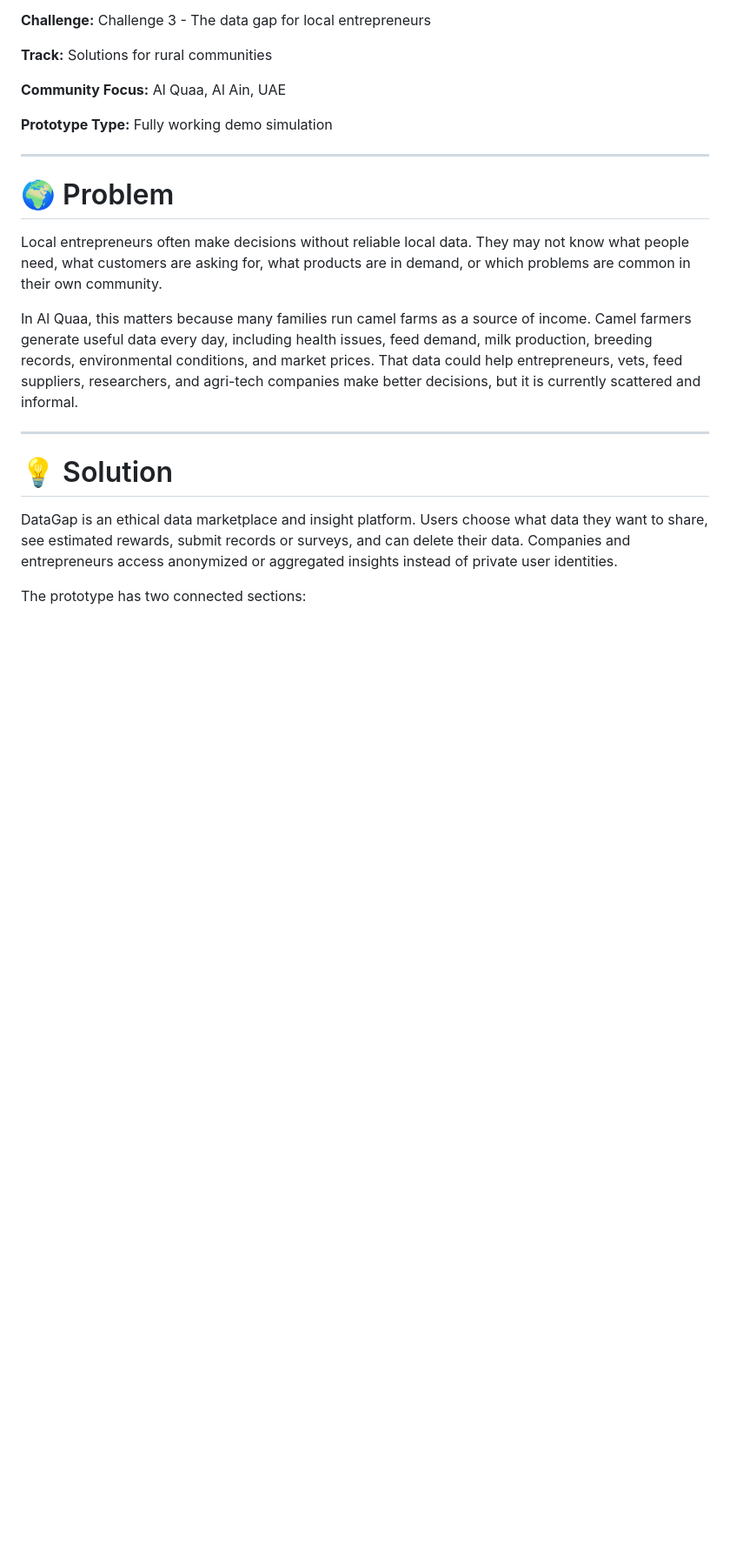
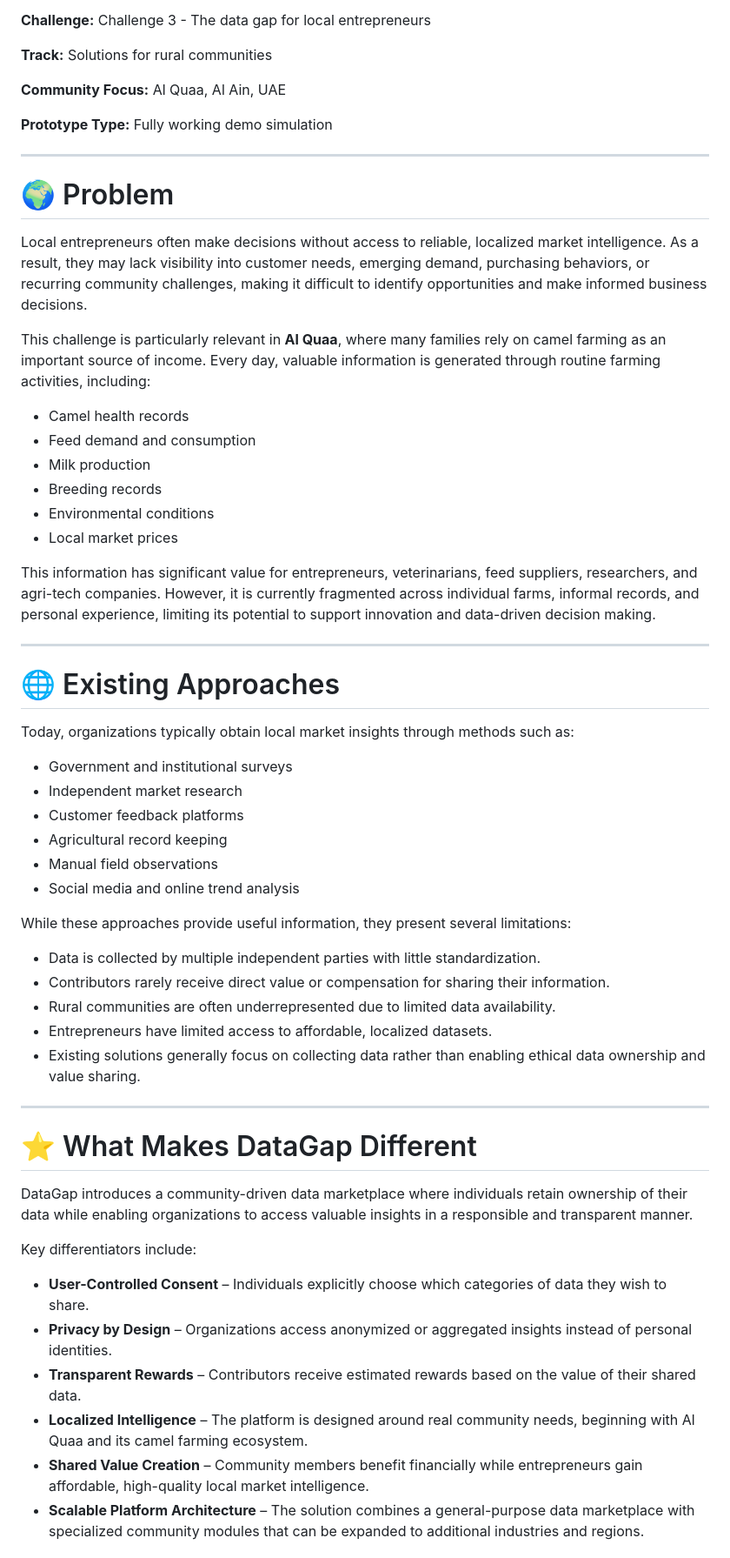
Before and after one commit to MV-Inspire/datagap, a Markdown page: README.md, the part around one of its changes. Shown at 87% size. Rendered like a GitHub page; blank space fills up the shorter version.

```diff
--- a/README.md
+++ b/README.md
@@ -38,14 +38,52 @@
 
 # 🌍 Problem
 
-Local entrepreneurs often make decisions without reliable local data. They may not know what people need, what customers are asking for, what products are in demand, or which problems are common in their own community.
+Local entrepreneurs often make decisions without access to reliable, localized market intelligence. As a result, they may lack visibility into customer needs, emerging demand, purchasing behaviors, or recurring community challenges, making it difficult to identify opportunities and make informed business decisions.
 
-In Al Quaa, this matters because many families run camel farms as a source of income. Camel farmers generate useful data every day, including health issues, feed demand, milk production, breeding records, environmental conditions, and market prices. That data could help entrepreneurs, vets, feed suppliers, researchers, and agri-tech companies make better decisions, but it is currently scattered and informal.
+This challenge is particularly relevant in **Al Quaa**, where many families rely on camel farming as an important source of income. Every day, valuable information is generated through routine farming activities, including:
+
+* Camel health records
+* Feed demand and consumption
+* Milk production
+* Breeding records
+* Environmental conditions
+* Local market prices
+
+This information has significant value for entrepreneurs, veterinarians, feed suppliers, researchers, and agri-tech companies. However, it is currently fragmented across individual farms, informal records, and personal experience, limiting its potential to support innovation and data-driven decision making.
 
 ---
 
-# 💡 Solution
+# 🌐 Existing Approaches
 
-DataGap is an ethical data marketplace and insight platform. Users choose what data they want to share, see estimated rewards, submit records or surveys, and can delete their data. Companies and entrepreneurs access anonymized or aggregated insights instead of private user identities.
+Today, organizations typically obtain local market insights through methods such as:
 
-The prototype has two connected sections:
+* Government and institutional surveys
+* Independent market research
+* Customer feedback platforms
+* Agricultural record keeping
+* Manual field observations
+* Social media and online trend analysis
+
+While these approaches provide useful information, they present several limitations:
+
+* Data is collected by multiple independent parties with little standardization.
+* Contributors rarely receive direct value or compensation for sharing their information.
+* Rural communities are often underrepresented due to limited data availability.
+* Entrepreneurs have limited access to affordable, localized datasets.
+* Existing solutions generally focus on collecting data rather than enabling ethical data ownership and value sharing.
+
+---
+
+# ⭐ What Makes DataGap Different
+
+DataGap introduces a community-driven data marketplace where individuals retain ownership of their data while enabling organizations to access valuable insights in a responsible and transparent manner.
+
+Key differentiators include:
+
+* **User-Controlled Consent** – Individuals explicitly choose which categories of data they wish to share.
+* **Privacy by Design** – Organizations access anonymized or aggregated insights instead of personal identities.
+* **Transparent Rewards** – Contributors receive estimated rewards based on the value of their shared data.
+* **Localized Intelligence** – The platform is designed around real community needs, beginning with Al Quaa and its camel farming ecosystem.
+* **Shared Value Creation** – Community members benefit financially while entrepreneurs gain affordable, high-quality local market intelligence.
+* **Scalable Platform Architecture** – The solution combines a general-purpose data marketplace with specialized community modules that can be expanded to additional industries and regions.
+
```
Also changed, not shown: other parts of README.md (+48 -16 lines).
